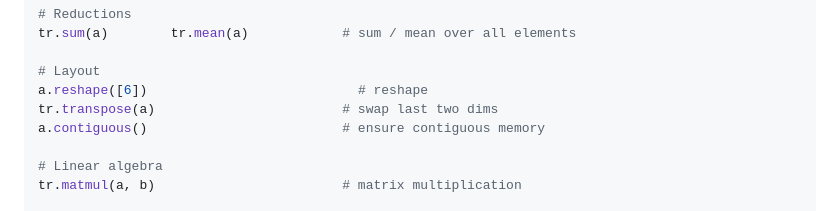
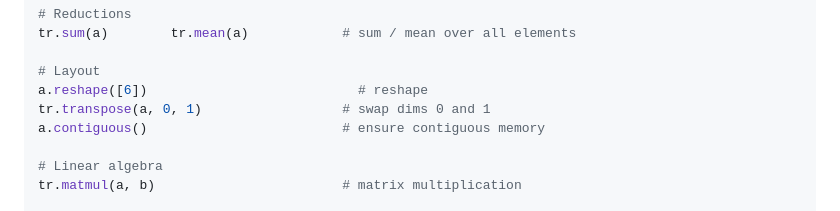
Before and after one commit to dnexdev/tiramisu, a Markdown page: README.md, the part around the change. Rendered like a GitHub page.

```diff
--- a/README.md
+++ b/README.md
@@ -80,7 +80,7 @@ tr.sum(a)        tr.mean(a)            # sum / mean over all elements
 
 # Layout
 a.reshape([6])                           # reshape
-tr.transpose(a)                        # swap last two dims
+tr.transpose(a, 0, 1)                  # swap dims 0 and 1
 a.contiguous()                         # ensure contiguous memory
 
 # Linear algebra
```
